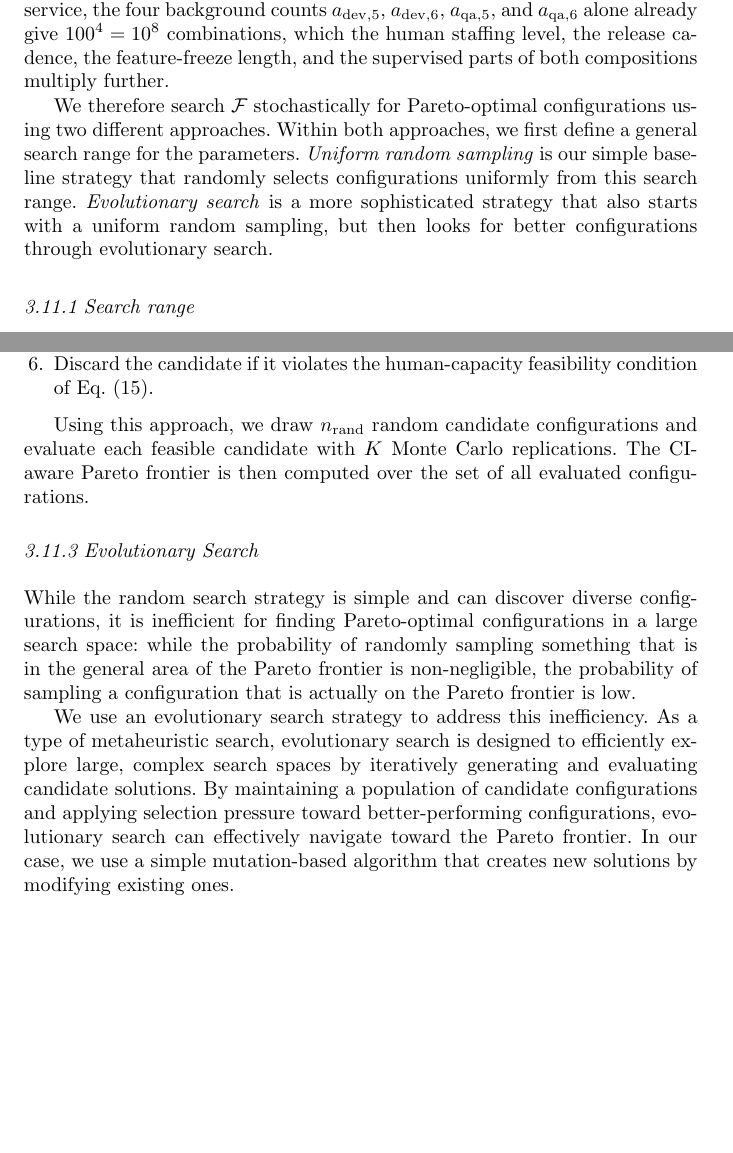
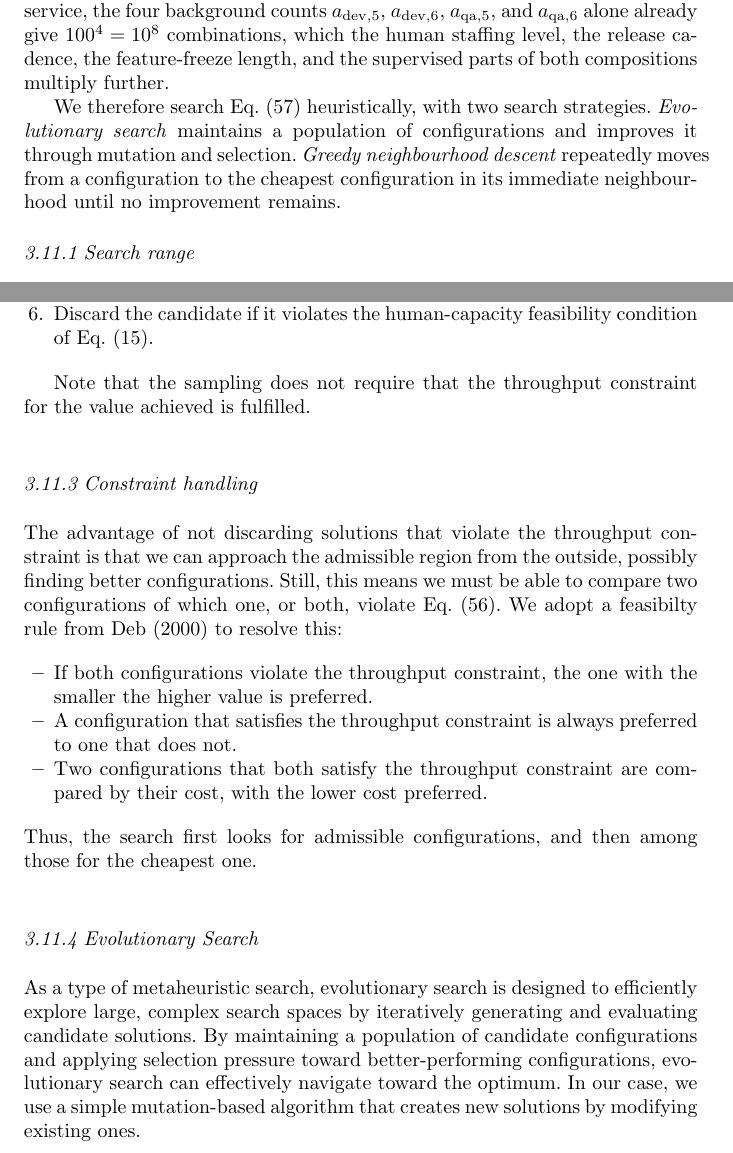
Before and after one commit to aieng-lab/se-with-ai-simulation, a LaTeX paper (paper/main.tex): two parts of pages 22 and 24 of 40, joined at a grey line, cut so that both start at the same text, the shorter picture padded with empty space. Compiled offline with pdfLaTeX.

Commit message:
more review

```diff
--- a/paper/main.tex
+++ b/paper/main.tex
@@ -1063,7 +1063,7 @@ Two configurations in $\mathcal{T}^\star$ are equally good by assumption, and it
 
 Exhaustive search of the configuration space for the optimal process and team configuration is impossible, because the counts of the two background services are unbounded (Section~\ref{sec:model:team}). Even under an arbitrary cap of 99 agents per service, the four background counts $a_{\mathrm{dev},5}$, $a_{\mathrm{dev},6}$, $a_{\mathrm{qa},5}$, and $a_{\mathrm{qa},6}$ alone already give $100^4 = 10^8$ combinations, which the human staffing level, the release cadence, the feature-freeze length, and the supervised parts of both compositions multiply further.
 
-We therefore search $\mathcal{F}$ stochastically for Pareto-optimal configurations using two different approaches. Within both approaches, we first define a general search range for the parameters. \emph{Uniform random sampling} is our simple baseline strategy that randomly selects configurations uniformly from this search range. \emph{Evolutionary search} is a more sophisticated strategy that also starts with a uniform random sampling, but then looks for better configurations through evolutionary search.
+We therefore search Eq.~\eqref{eq:objective} heuristically, with two search strategies. \emph{Evolutionary search} maintains a population of configurations and improves it through mutation and selection. \emph{Greedy neighbourhood descent} repeatedly moves from a configuration to the cheapest configuration in its immediate neighbourhood until no improvement remains.
 
 \subsubsection{Search range}
 
@@ -1143,13 +1143,21 @@ In random search, each candidate configuration is drawn independently. A single
         Eq.~\eqref{eq:feas_monitoring}.
 \end{enumerate}
 
-Using this approach, we draw $n_\mathrm{rand}$ random candidate configurations and evaluate each feasible candidate with $K$ Monte Carlo replications. The CI-aware Pareto frontier is then computed over the set of all evaluated configurations.
+Note that the sampling does not require that the throughput constraint for the value achieved is fulfilled.
+
+\subsubsection{Constraint handling}
+
+The advantage of not discarding solutions that violate the throughput constraint is that we can approach the admissible region from the outside, possibly finding better configurations. Still, this means we must be able to compare two configurations of which one, or both, violate Eq.~\eqref{eq:throughput_constraint}. We adopt a feasibilty rule from \cite{deb2000efficient} to resolve this:
+\begin{itemize}
+  \item If both configurations violate the throughput constraint, the one with the smaller the higher value is preferred.
+  \item A configuration that satisfies the throughput constraint is always preferred to one that does not.
+  \item Two configurations that both satisfy the throughput constraint are compared by their cost, with the lower cost preferred.
+\end{itemize}
+Thus, the search first looks for admissible configurations, and then among those for the cheapest one.
 
 \subsubsection{Evolutionary Search}
 \label{sec:model:search:evo}
 
-While the random search strategy is simple and can discover diverse configurations, it is inefficient for finding Pareto-optimal configurations in a large search space: while the probability of randomly sampling something that is in the general area of the Pareto frontier is non-negligible, the probability of sampling a configuration that is actually on the Pareto frontier is low.
-
-We use an evolutionary search strategy to address this inefficiency. As a type of metaheuristic search, evolutionary search is designed to efficiently explore large, complex search spaces by iteratively generating and evaluating candidate solutions. By maintaining a population of candidate configurations and applying selection pressure toward better-performing configurations, evolutionary search can effectively navigate toward the Pareto frontier. In our case, we use a simple mutation-based algorithm that creates new solutions by modifying existing ones.
+As a type of metaheuristic search, evolutionary search is designed to efficiently explore large, complex search spaces by iteratively generating and evaluating candidate solutions. By maintaining a population of candidate configurations and applying selection pressure toward better-performing configurations, evolutionary search can effectively navigate toward the optimum. In our case, we use a simple mutation-based algorithm that creates new solutions by modifying existing ones.
 
 \paragraph{Initialisation.}
```
Also changed, not shown: paper/literature.bib (+11 -0 lines), paper/main.tex (14 more changed lines).
